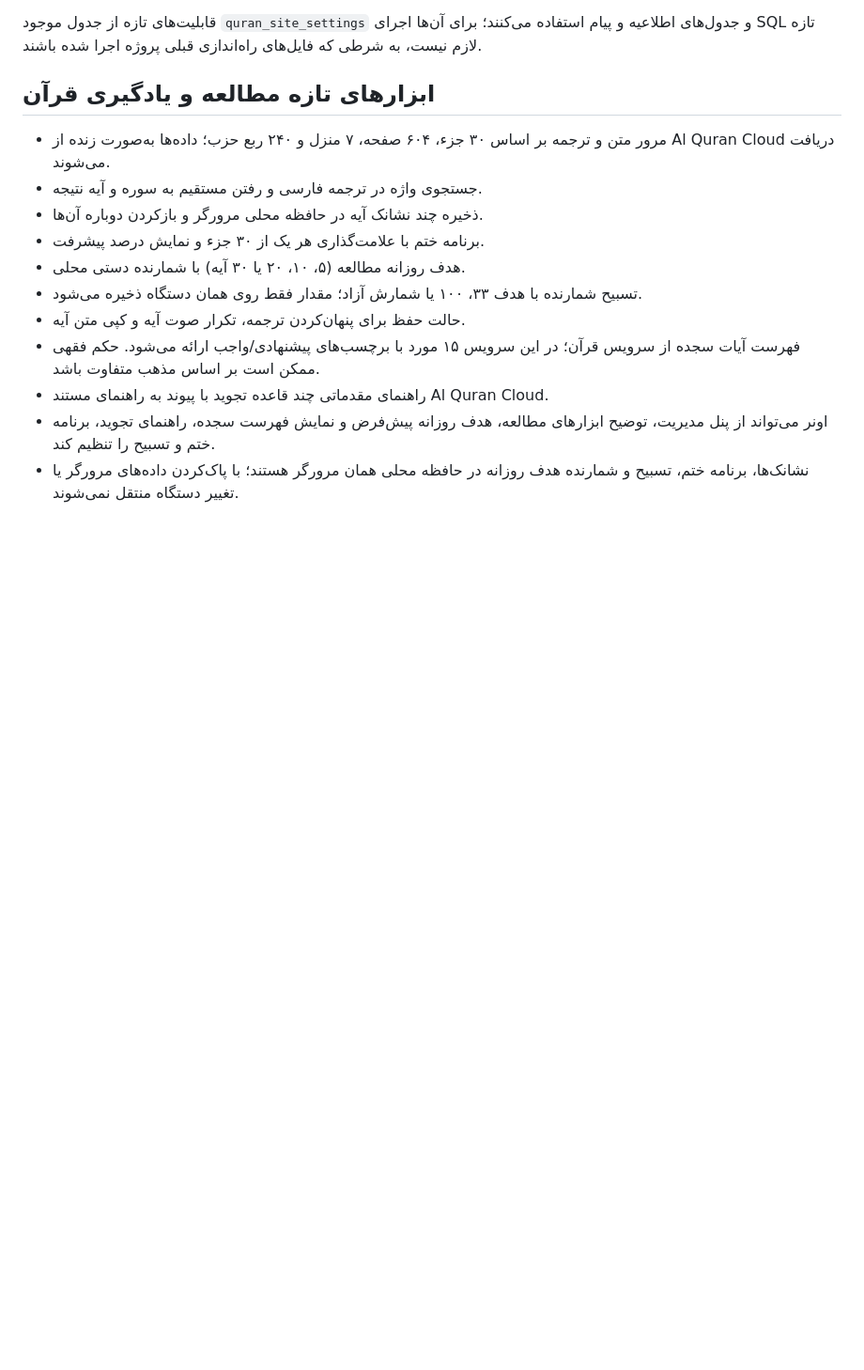
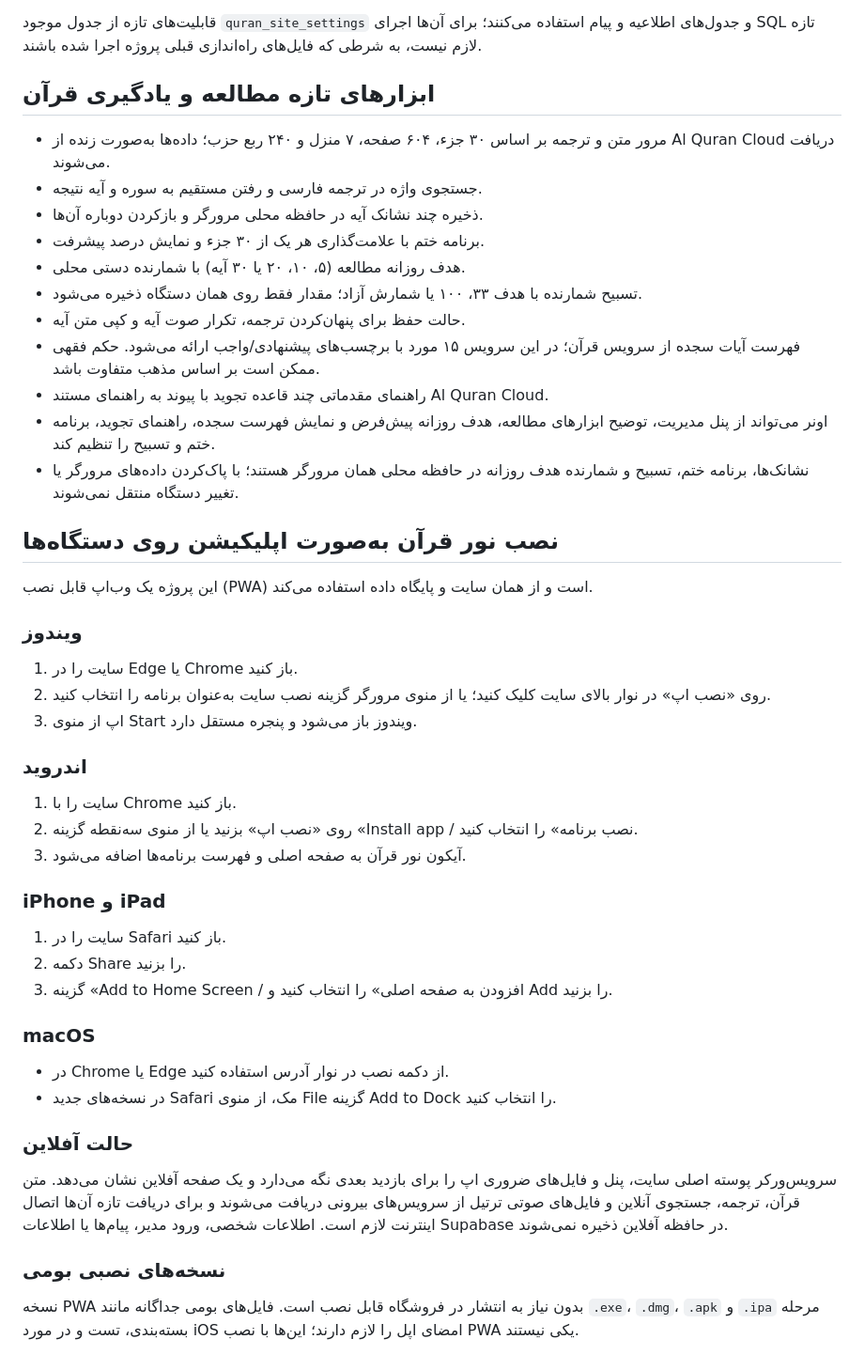
Before and after one commit to ngodstar9-lab/site-cs2, a Markdown page: README_FA.md, the part around the change. Shown at 94% size. GitHub-like rendering; blank space fills up the shorter version.

Commit message:
Document installing Noor Quran PWA on Windows Android iOS and macOS

```diff
--- a/README_FA.md
+++ b/README_FA.md
@@ -102,3 +102,32 @@
 - راهنمای مقدماتی چند قاعده تجوید با پیوند به راهنمای مستند Al Quran Cloud.
 - اونر می‌تواند از پنل مدیریت، توضیح ابزارهای مطالعه، هدف روزانه پیش‌فرض و نمایش فهرست سجده، راهنمای تجوید، برنامه ختم و تسبیح را تنظیم کند.
 - نشانک‌ها، برنامه ختم، تسبیح و شمارنده هدف روزانه در حافظه محلی همان مرورگر هستند؛ با پاک‌کردن داده‌های مرورگر یا تغییر دستگاه منتقل نمی‌شوند.
+
+
+## نصب نور قرآن به‌صورت اپلیکیشن روی دستگاه‌ها
+این پروژه یک وب‌اپ قابل نصب (PWA) است و از همان سایت و پایگاه داده استفاده می‌کند.
+
+### ویندوز
+1. سایت را در Edge یا Chrome باز کنید.
+2. روی «نصب اپ» در نوار بالای سایت کلیک کنید؛ یا از منوی مرورگر گزینه نصب سایت به‌عنوان برنامه را انتخاب کنید.
+3. اپ از منوی Start ویندوز باز می‌شود و پنجره مستقل دارد.
+
+### اندروید
+1. سایت را با Chrome باز کنید.
+2. روی «نصب اپ» بزنید یا از منوی سه‌نقطه گزینه «Install app / نصب برنامه» را انتخاب کنید.
+3. آیکون نور قرآن به صفحه اصلی و فهرست برنامه‌ها اضافه می‌شود.
+
+### iPhone و iPad
+1. سایت را در Safari باز کنید.
+2. دکمه Share را بزنید.
+3. گزینه «Add to Home Screen / افزودن به صفحه اصلی» را انتخاب کنید و Add را بزنید.
+
+### macOS
+- در Chrome یا Edge از دکمه نصب در نوار آدرس استفاده کنید.
+- در نسخه‌های جدید Safari مک، از منوی File گزینه Add to Dock را انتخاب کنید.
+
+### حالت آفلاین
+سرویس‌ورکر پوسته اصلی سایت، پنل و فایل‌های ضروری اپ را برای بازدید بعدی نگه می‌دارد و یک صفحه آفلاین نشان می‌دهد. متن قرآن، ترجمه، جستجوی آنلاین و فایل‌های صوتی ترتیل از سرویس‌های بیرونی دریافت می‌شوند و برای دریافت تازه آن‌ها اتصال اینترنت لازم است. اطلاعات شخصی، ورود مدیر، پیام‌ها یا اطلاعات Supabase در حافظه آفلاین ذخیره نمی‌شوند.
+
+### نسخه‌های نصبی بومی
+نسخه PWA بدون نیاز به انتشار در فروشگاه قابل نصب است. فایل‌های بومی جداگانه مانند `.exe`، `.dmg`، `.apk` و `.ipa` مرحله بسته‌بندی، تست و در مورد iOS امضای اپل را لازم دارند؛ این‌ها با نصب PWA یکی نیستند.
```
